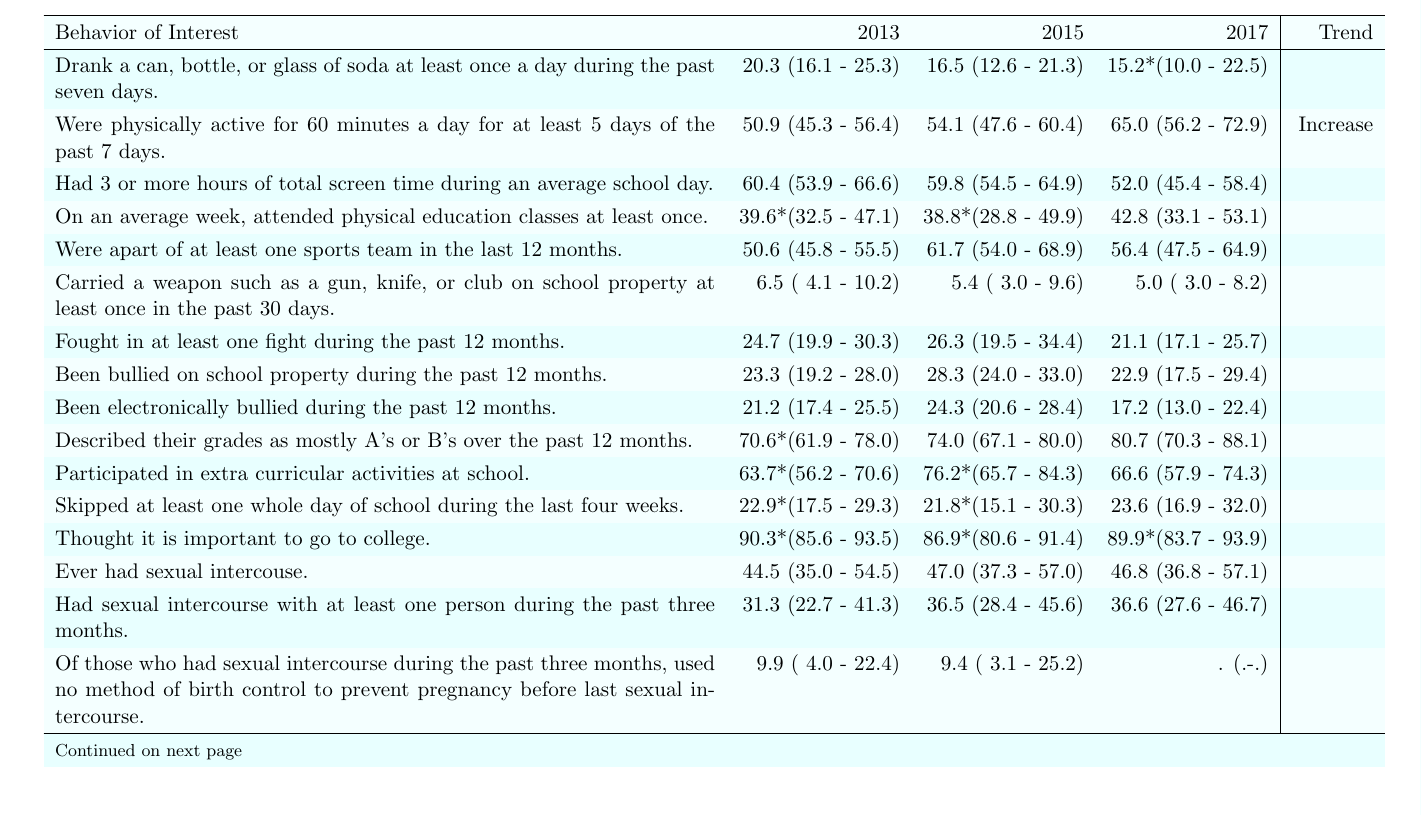
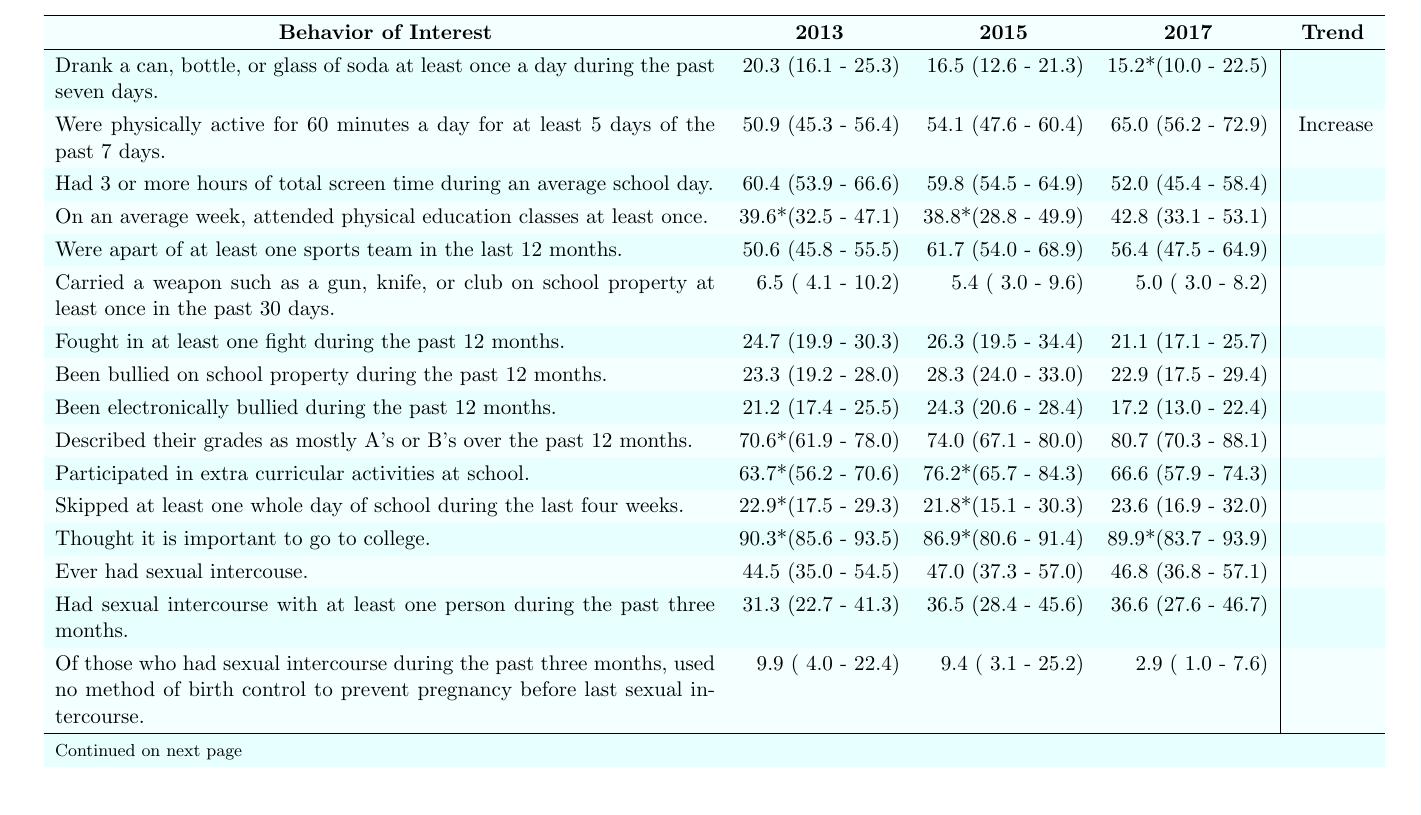
Before and after one commit to mcoronadogarcia/HKCSPracticum, a LaTeX document (sweaveFiles/hkcsTrendReport.tex): part of page 3 of 4, cut so that both start at the same text. The pictures show the PDF file sweaveFiles/hkcsTrendReport.pdf that the author committed with the source.

Commit message:
Center and Bold table headings
Created a function that add's latex syntax to the table columns so that they are centered and bold.

```diff
--- a/sweaveFiles/hkcsTrendReport.tex
+++ b/sweaveFiles/hkcsTrendReport.tex
@@ -65,11 +65,11 @@ Survey Year & Number of Respondents \\
 \rowcolors{4}{bubbles}{bubbles!50}
 \captionsetup{width=\textwidth, singlelinecheck=false, justification= raggedright}
 % latex table generated in R 3.5.1 by xtable 1.8-3 package
-% Mon Sep 24 13:26:13 2018
+% Tue Sep 25 13:01:52 2018
 \begin{longtable}{p{12cm}|rrr|r}
 \caption{Percentage and 95 percent confidence Interval of health behavior across 2013, 2015, and 2017.} \\
   \hline
-Behavior of Interest & 2013 & 2015 & 2017 & Trend \\
+\multicolumn{1}{c}{\textbf{Behavior of Interest}} & \multicolumn{1}{c}{\textbf{2013}} & \multicolumn{1}{c}{\textbf{2015}} & \multicolumn{1}{c}{\textbf{2017}} & \multicolumn{1}{c}{\textbf{Trend}} \\
   \hline
 \endhead
 \hline
@@ -108,7 +108,7 @@ Rode one or more times during the past 30 days in a car or other vehicle driven
   Thought it is important to go to college. & 90.3*(85.6 - 93.5) & 86.9*(80.6 - 91.4) & 89.9*(83.7 - 93.9) &  \\
   Ever had sexual intercouse. & 44.5 (35.0 - 54.5) & 47.0 (37.3 - 57.0) & 46.8 (36.8 - 57.1) &  \\
   Had sexual intercourse with at least one person during the past three months. & 31.3 (22.7 - 41.3) & 36.5 (28.4 - 45.6) & 36.6 (27.6 - 46.7) &  \\
-  Of those who had sexual intercourse during the past three months, used no method of birth control to prevent pregnancy before last sexual intercourse. &  9.9 ( 4.0 - 22.4) &  9.4 ( 3.1 - 25.2) & . (.-.) &  \\
+  Of those who had sexual intercourse during the past three months, used no method of birth control to prevent pregnancy before last sexual intercourse. &  9.9 ( 4.0 - 22.4) &  9.4 ( 3.1 - 25.2) &  2.9 ( 1.0 -  7.6) &  \\
   Had ever smoked a whole cigarette. & 34.9 (28.4 - 41.9) & 34.4 (27.0 - 42.5) & 26.6*(18.1 - 37.4) &  \\
   \hline
 \end{longtable}\vspace{-0.4cm}
```
Also changed, not shown: sweaveFiles/hkcsTrendReport-concordance.tex (+1 -1 lines), sweaveFiles/hkcsTrendReport.pdf, sweaveFiles/hkcsTrendReport.tex (4 more changed lines), 3 other files.
